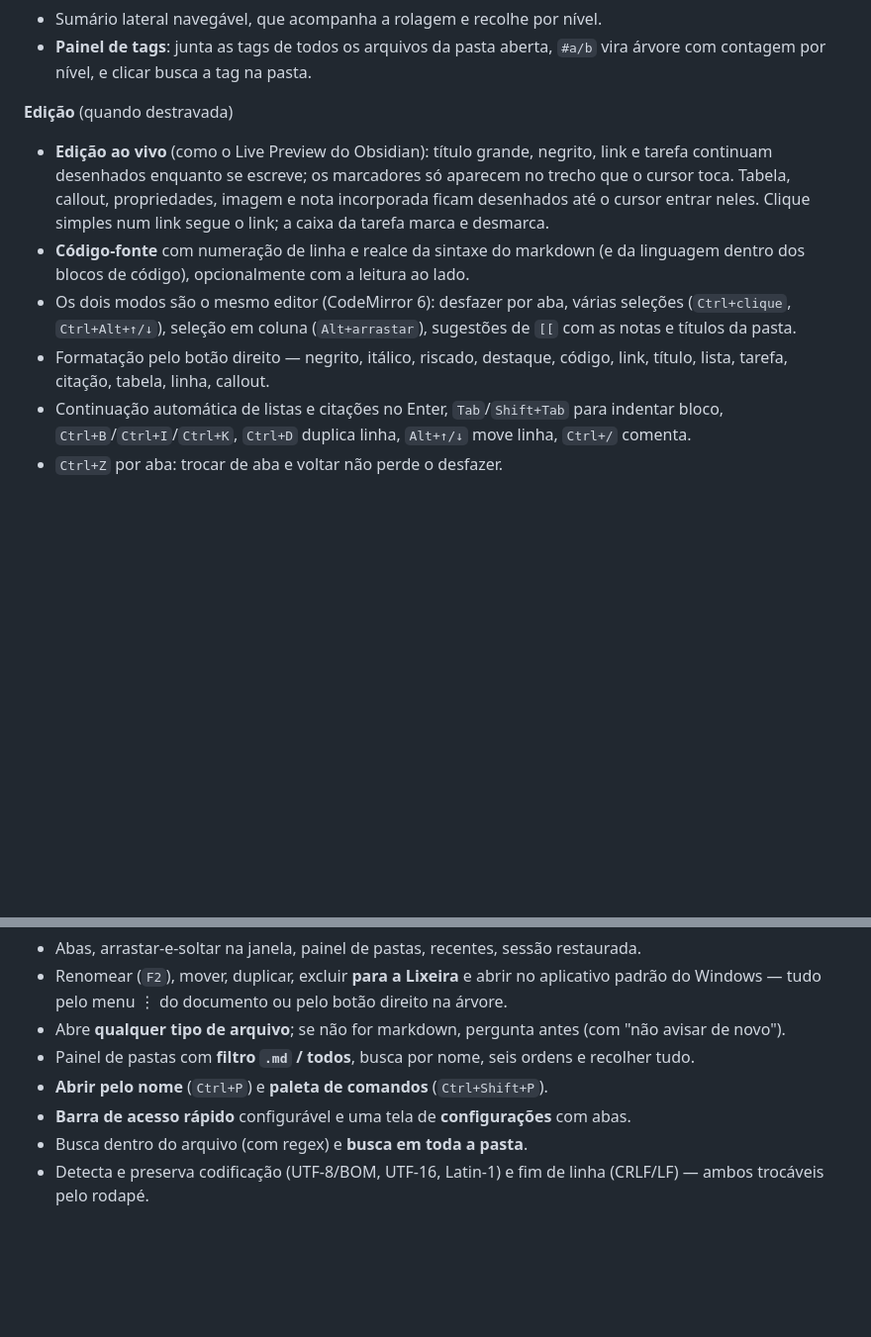
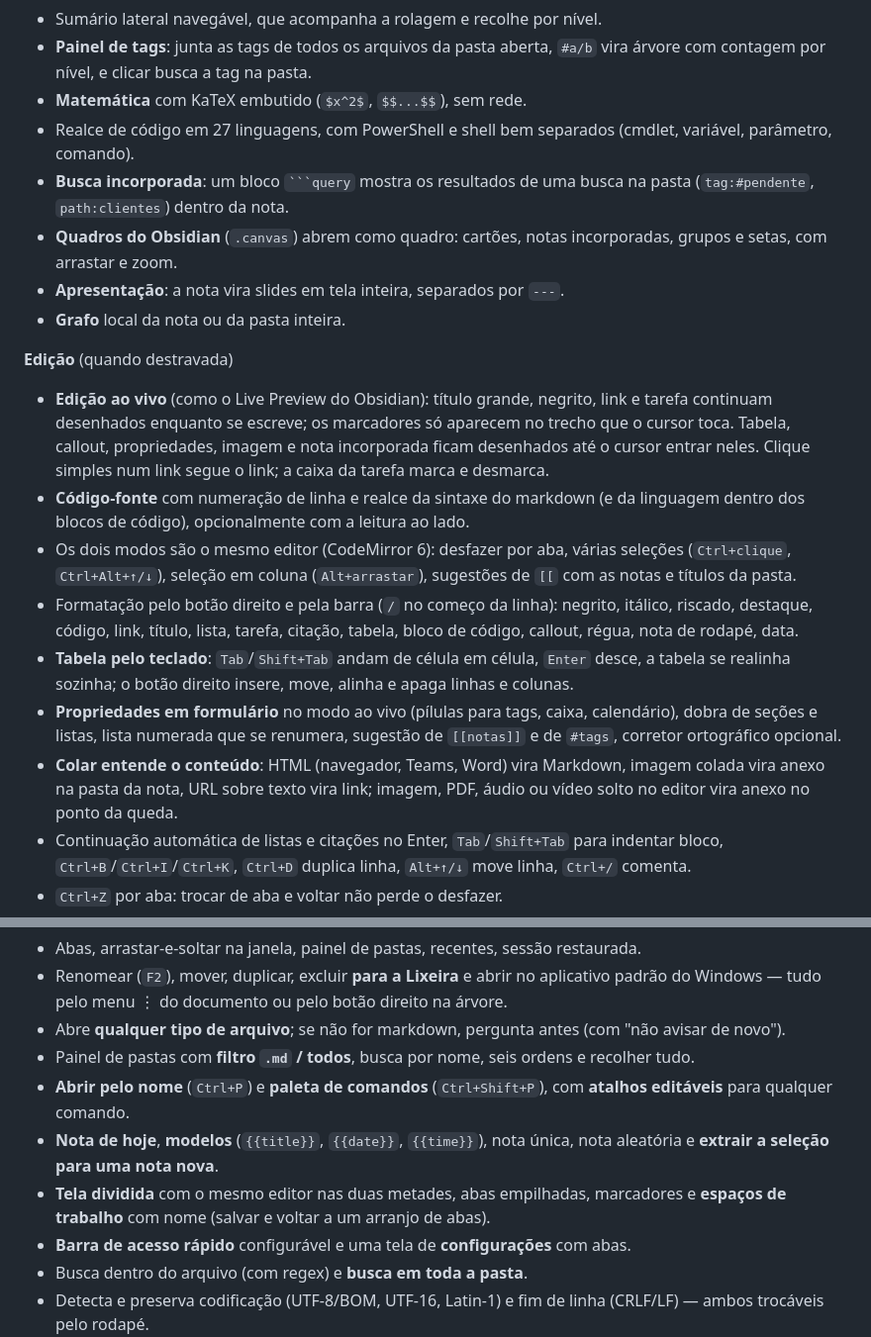
Before and after one commit to NBN-PATRIC/markpad, a Markdown page: README.md, 2 parts joined by grey strips. Shown at 99% size. GitHub-like rendering; blank space fills up the shorter version.

Commit message:
docs(readme): funcoes do lote 4 (editor novo, colar, notas, quadros, grafo)
Co-Authored-By: Claude Opus 5.5 <noreply@anthropic.com>
Claude-Session: https://claude.ai/code/session_01LMR7qJeuVTueRUq6VbFiZS

````diff
--- a/README.md
+++ b/README.md
@@ -72,6 +72,15 @@ Reforços contra edição acidental:
 - Sumário lateral navegável, que acompanha a rolagem e recolhe por nível.
 - **Painel de tags**: junta as tags de todos os arquivos da pasta aberta,
   `#a/b` vira árvore com contagem por nível, e clicar busca a tag na pasta.
+- **Matemática** com KaTeX embutido (`$x^2$`, `$$...$$`), sem rede.
+- Realce de código em 27 linguagens, com PowerShell e shell bem separados
+  (cmdlet, variável, parâmetro, comando).
+- **Busca incorporada**: um bloco ` ```query ` mostra os resultados de uma busca
+  na pasta (`tag:#pendente`, `path:clientes`) dentro da nota.
+- **Quadros do Obsidian** (`.canvas`) abrem como quadro: cartões, notas
+  incorporadas, grupos e setas, com arrastar e zoom.
+- **Apresentação**: a nota vira slides em tela inteira, separados por `---`.
+- **Grafo** local da nota ou da pasta inteira.
 
 **Edição** (quando destravada)
 - **Edição ao vivo** (como o Live Preview do Obsidian): título grande, negrito,
@@ -84,8 +93,18 @@ Reforços contra edição acidental:
 - Os dois modos são o mesmo editor (CodeMirror 6): desfazer por aba, várias
   seleções (`Ctrl+clique`, `Ctrl+Alt+↑/↓`), seleção em coluna (`Alt+arrastar`),
   sugestões de `[[` com as notas e títulos da pasta.
-- Formatação pelo botão direito — negrito, itálico, riscado, destaque, código,
-  link, título, lista, tarefa, citação, tabela, linha, callout.
+- Formatação pelo botão direito e pela barra (`/` no começo da linha):
+  negrito, itálico, riscado, destaque, código, link, título, lista, tarefa,
+  citação, tabela, bloco de código, callout, régua, nota de rodapé, data.
+- **Tabela pelo teclado**: `Tab`/`Shift+Tab` andam de célula em célula, `Enter`
+  desce, a tabela se realinha sozinha; o botão direito insere, move, alinha e
+  apaga linhas e colunas.
+- **Propriedades em formulário** no modo ao vivo (pílulas para tags, caixa,
+  calendário), dobra de seções e listas, lista numerada que se renumera,
+  sugestão de `[[notas]]` e de `#tags`, corretor ortográfico opcional.
+- **Colar entende o conteúdo**: HTML (navegador, Teams, Word) vira Markdown,
+  imagem colada vira anexo na pasta da nota, URL sobre texto vira link;
+  imagem, PDF, áudio ou vídeo solto no editor vira anexo no ponto da queda.
 - Continuação automática de listas e citações no Enter, `Tab`/`Shift+Tab` para
   indentar bloco, `Ctrl+B`/`Ctrl+I`/`Ctrl+K`, `Ctrl+D` duplica linha,
   `Alt+↑/↓` move linha, `Ctrl+/` comenta.
@@ -103,7 +122,13 @@ Reforços contra edição acidental:
   "não avisar de novo").
 - Painel de pastas com **filtro `.md` / todos**, busca por nome, seis ordens e
   recolher tudo.
-- **Abrir pelo nome** (`Ctrl+P`) e **paleta de comandos** (`Ctrl+Shift+P`).
+- **Abrir pelo nome** (`Ctrl+P`) e **paleta de comandos** (`Ctrl+Shift+P`),
+  com **atalhos editáveis** para qualquer comando.
+- **Nota de hoje**, **modelos** (`{{title}}`, `{{date}}`, `{{time}}`), nota
+  única, nota aleatória e **extrair a seleção para uma nota nova**.
+- **Tela dividida** com o mesmo editor nas duas metades, abas empilhadas,
+  marcadores e **espaços de trabalho** com nome (salvar e voltar a um arranjo
+  de abas).
 - **Barra de acesso rápido** configurável e uma tela de **configurações** com
   abas.
 - Busca dentro do arquivo (com regex) e **busca em toda a pasta**.
````
